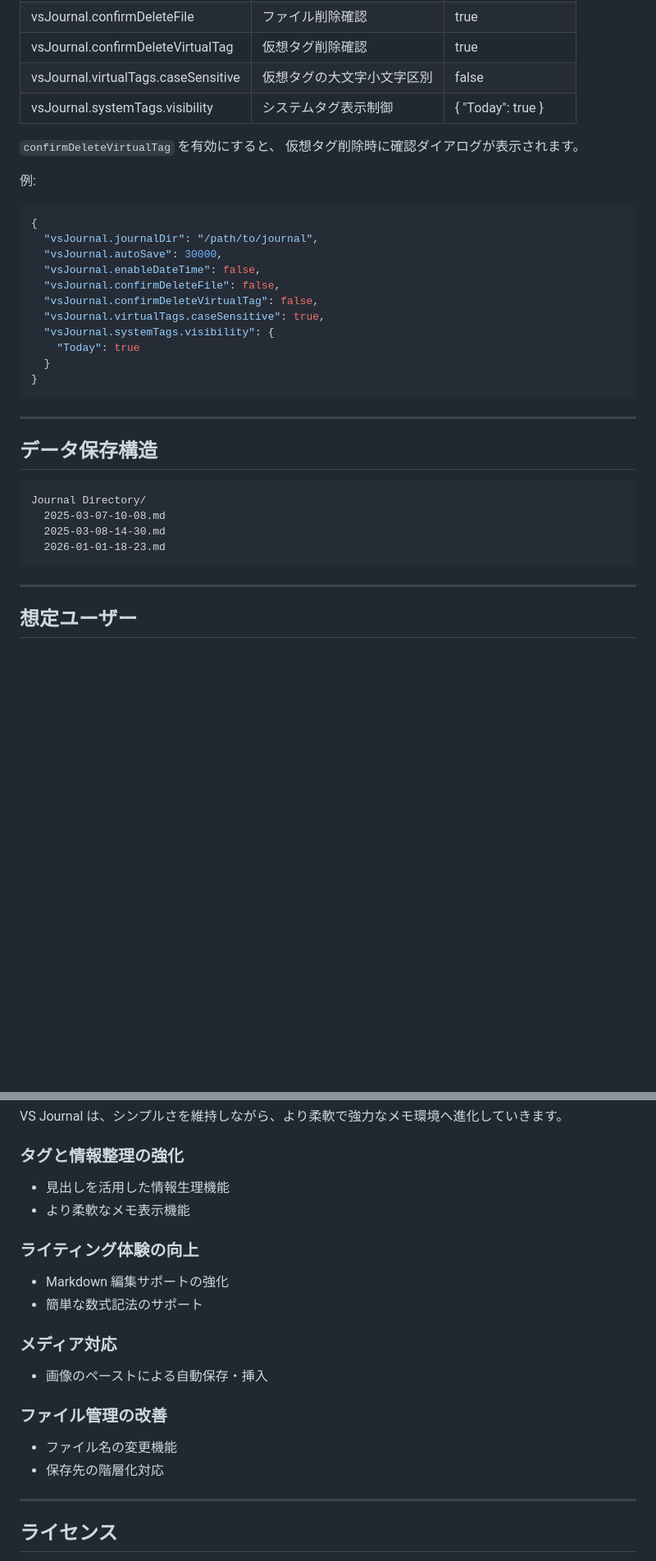
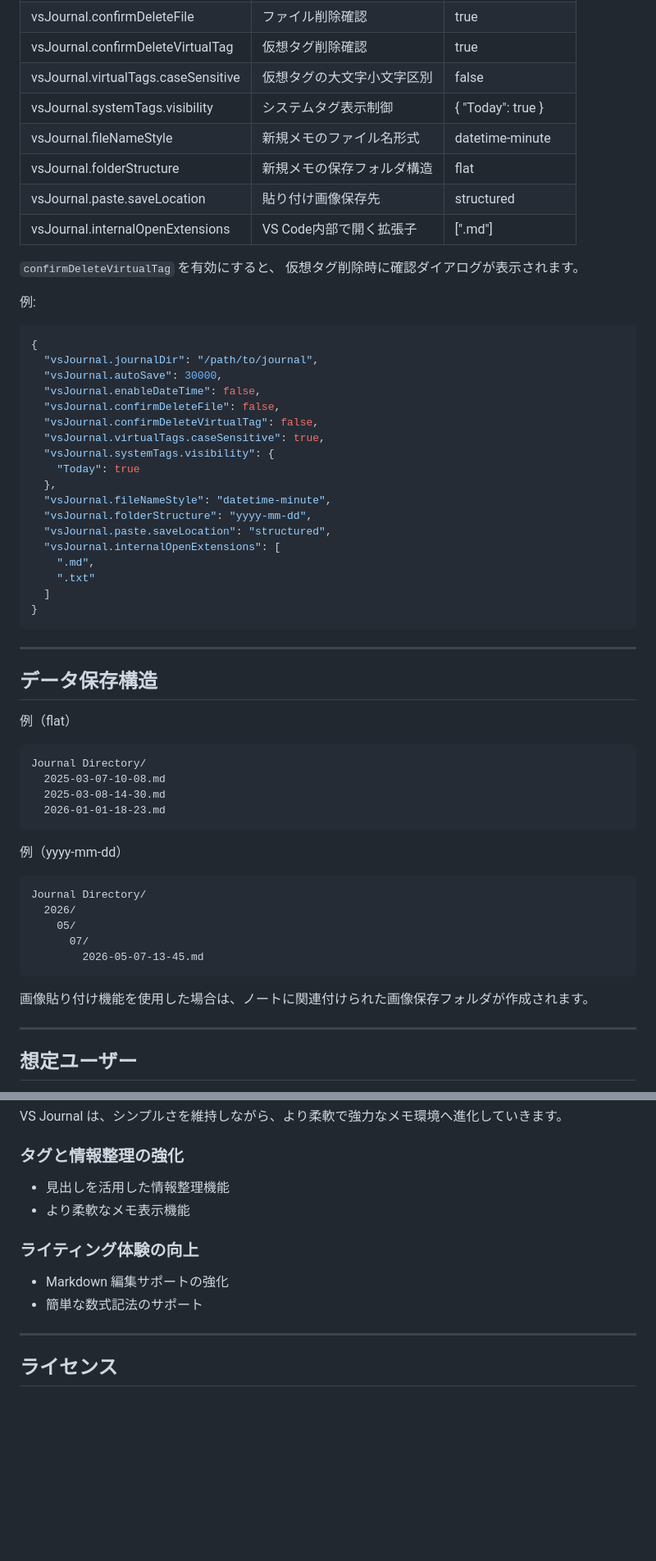
Before and after one commit to watagashi-dev/vs-journal, a Markdown page: README.ja.md, 2 parts joined by grey strips. Shown at 82% size. Rendered like a GitHub page; blank space fills up the shorter version.

Commit message:
docs: update readme, readme.jp, changelog

````diff
--- a/README.ja.md
+++ b/README.ja.md
@@ -271,6 +304,10 @@ Cmd+Option+P (Mac)
 | vsJournal.confirmDeleteVirtualTag | 仮想タグ削除確認 | true |
 | vsJournal.virtualTags.caseSensitive | 仮想タグの大文字小文字区別 | false |
 | vsJournal.systemTags.visibility | システムタグ表示制御 | { "Today": true } |
+| vsJournal.fileNameStyle | 新規メモのファイル名形式 | datetime-minute |
+| vsJournal.folderStructure | 新規メモの保存フォルダ構造 | flat |
+| vsJournal.paste.saveLocation | 貼り付け画像保存先 | structured |
+| vsJournal.internalOpenExtensions | VS Code内部で開く拡張子 | [".md"] |
 
 `confirmDeleteVirtualTag` を有効にすると、
 仮想タグ削除時に確認ダイアログが表示されます。
@@ -287,7 +324,14 @@ Cmd+Option+P (Mac)
   "vsJournal.virtualTags.caseSensitive": true,
   "vsJournal.systemTags.visibility": {
     "Today": true
-  }
+  },
+  "vsJournal.fileNameStyle": "datetime-minute",
+  "vsJournal.folderStructure": "yyyy-mm-dd",
+  "vsJournal.paste.saveLocation": "structured",
+  "vsJournal.internalOpenExtensions": [
+    ".md",
+    ".txt"
+  ]
 }
 ```
 
@@ -295,12 +339,26 @@ Cmd+Option+P (Mac)
 
 ## データ保存構造
 
+例（flat）
+
 ```
 Journal Directory/
   2025-03-07-10-08.md
   2025-03-08-14-30.md
   2026-01-01-18-23.md
 ```
+
+例（yyyy-mm-dd）
+
+```
+Journal Directory/
+  2026/
+    05/
+      07/
+        2026-05-07-13-45.md
+```
+
+画像貼り付け機能を使用した場合は、ノートに関連付けられた画像保存フォルダが作成されます。
 
 ---
 
@@ -328,20 +386,13 @@ Journal Directory/
 VS Journal は、シンプルさを維持しながら、より柔軟で強力なメモ環境へ進化していきます。
 
 ### タグと情報整理の強化
-- 見出しを活用した情報生理機能
+- 見出しを活用した情報整理機能
 - より柔軟なメモ表示機能
 
 ### ライティング体験の向上
 - Markdown 編集サポートの強化
 - 簡単な数式記法のサポート
 
-### メディア対応
-- 画像のペーストによる自動保存・挿入
-
-### ファイル管理の改善
-- ファイル名の変更機能
-- 保存先の階層化対応
-
 ---
 
 ## ライセンス
````
Also changed, not shown: other parts of README.ja.md (+36 -3 lines), CHANGELOG.md (+34 -7 lines), README.md (+63 -14 lines).
